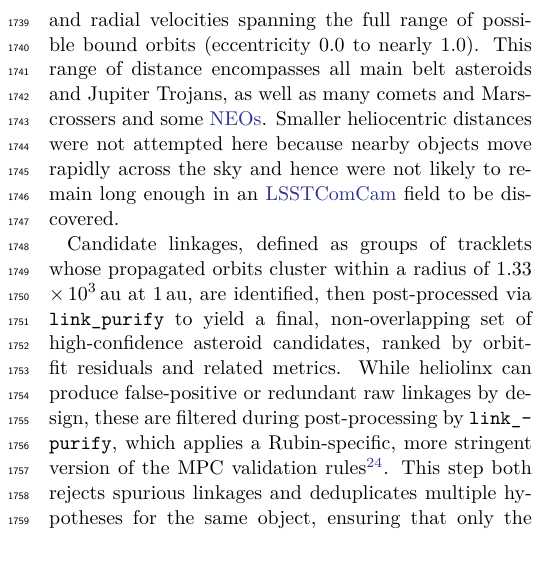
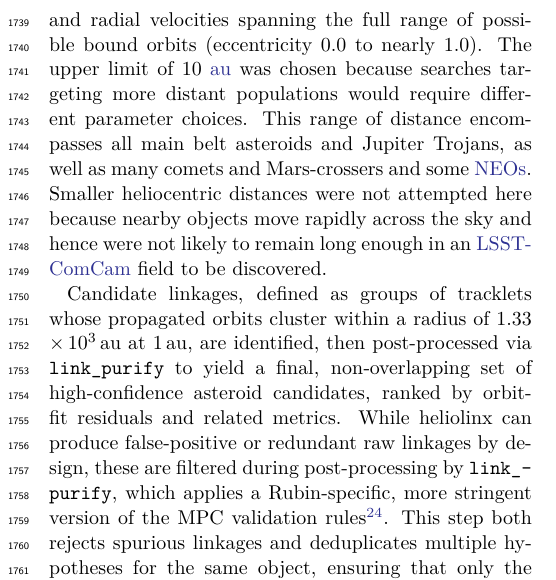
Before and after one commit to lsst/rtn-095, a LaTeX paper (RTN-095.tex, which reads drp.tex): part of one column of page 23 of 50, cut so that both start at the same text. Compiled offline with XeLaTeX.

Commit message:
Address 9.8 au upper search limit

```diff
--- a/drp.tex
+++ b/drp.tex
@@ -246,6 +246,7 @@ To claim a discovery candidate, we required tracklets to be linked across at lea
 Multi-night \gls{tracklet} linking is the heart of Solar system discovery,  which connects (``links") tracklets belonging to the same object over a series of nights.
 It employs the HelioLinC3D algorithm \citep{2020DPS....5221101E,2022DPS....5450404H}, a refinement of the original HelioLinC algorithm of \citet{2018AJ....156..135H}.
 Each processing run tested each \gls{tracklet} with 324 different hypotheses spanning heliocentric distances from 1.5 to 9.8 \gls{au} and radial velocities spanning the full range of possible bound orbits (eccentricity 0.0 to nearly 1.0).
+The upper limit of 10~\gls{au} was chosen because searches targeting more distant populations would require different parameter choices.
 This range of distance encompasses all main belt asteroids and Jupiter Trojans, as well as many comets and Mars-crossers and some \glspl{NEO}.
 Smaller heliocentric distances were not attempted here because nearby objects move rapidly across the sky and hence were not likely to remain long enough in an \gls{LSSTComCam} field to be discovered.
 
```
